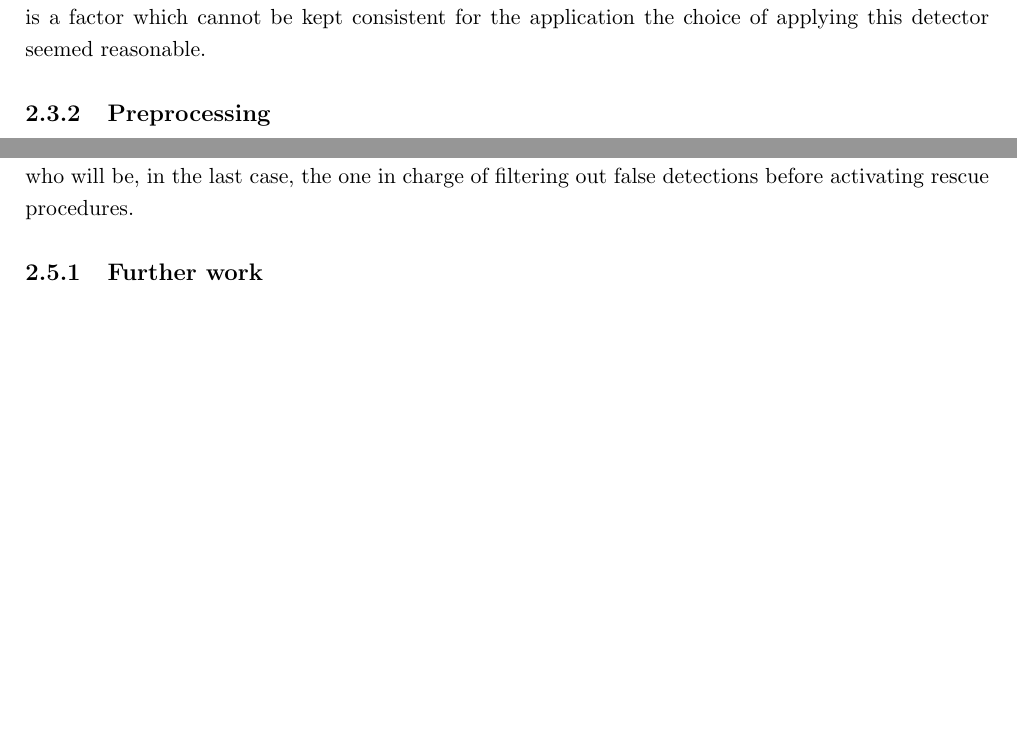
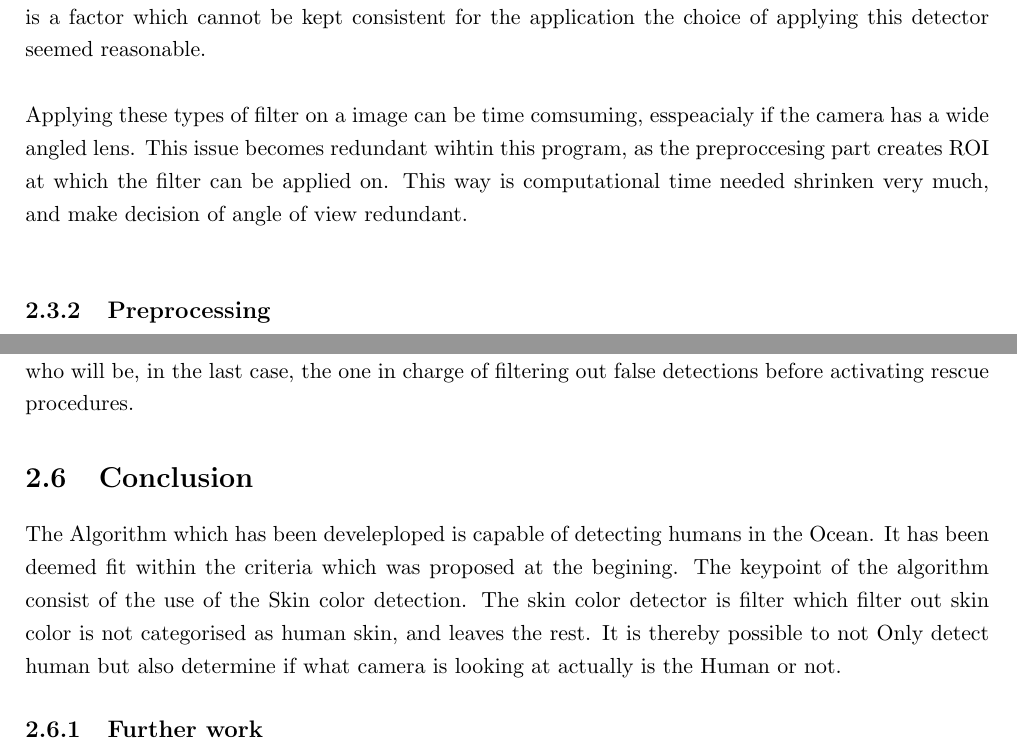
Before and after one commit to madsherlock/SDU-UAS-15-Group1-Report, a LaTeX thesis (Main.tex, which reads Vision.tex): two parts of pages 20 and 22 of 27, joined at a grey line, cut so that both start at the same text, the shorter picture padded with empty space. Compiled offline with pdfLaTeX.

Commit message:
A mini / nano / not even finished conclusion.. Images for Kjeld Code on Db...  (has been commented)

```diff
--- a/Vision.tex
+++ b/Vision.tex
@@ -126,7 +127,10 @@ An example of successful filtering can be seen in images \ref{fig:humanAndDolphi
     \label{fig:responsemap}
 \end{figure}
 
-Ordinary detectors such as HaarCascades, are trained to detect people within a certain pose, as this is a factor which cannot be kept consistent for the application the choice of applying this detector seemed reasonable.
+Ordinary detectors such as HaarCascades, are trained to detect people within a certain pose, as this is a factor which cannot be kept consistent for the application the choice of applying this detector seemed reasonable. \\
+
+Applying these types of filter on a image can be time comsuming, esspeacialy if the camera has a wide angled lens. This issue becomes redundant wihtin this program, as the preproccesing part creates ROI at which the filter can be applied on.   This way is computational time needed shrinken very much,  and make decision of angle of view redundant. \\
+
 
 \subsection{Preprocessing}
 The pixel-wise searching method is a very accurate but heavy process that entails a high time consumption.
@@ -240,6 +244,9 @@ In addition it can deal automatically with illumination variations, disruption o
 However, there are still some particular and very seldom cases in which the vision process fails.
 These mistakes are not critical though since the process includes, as said in the statement of the project, a human in the control loop, who will be, in the last case, the one in charge of filtering out false detections before activating rescue procedures.
 
+\section{Conclusion}
+The Algorithm which has been develeploped is capable of detecting humans in the Ocean.  It has been deemed fit within the criteria which was proposed at the begining.   The keypoint of the algorithm consist of the use of the Skin color detection.  The skin color detector is filter which filter out skin color is not categorised as human skin, and leaves the rest. It is thereby possible to not Only detect human but also determine if what camera is looking at actually is the Human or not.
+
 
 \subsection{Further work}
 In order to constrain the scope of the project, it was assumed from the beginning that a successful offline performance of the application in a laptop processing a video could be extrapolated to good results for online performance.
```
Also changed, not shown: Test_images/Ocean1.jpg (added), Test_images/Ocean2.jpg (added), Test_images/Ocean4Occlusion.jpg (added), Test_images/ocean7.jpg (added), Test_images/ocean8.jpg (added), Test_images/ocean9.jpg (added), Test_images/ships.jpg (added), Vision.tex (3 more changed lines), 1 other file.
